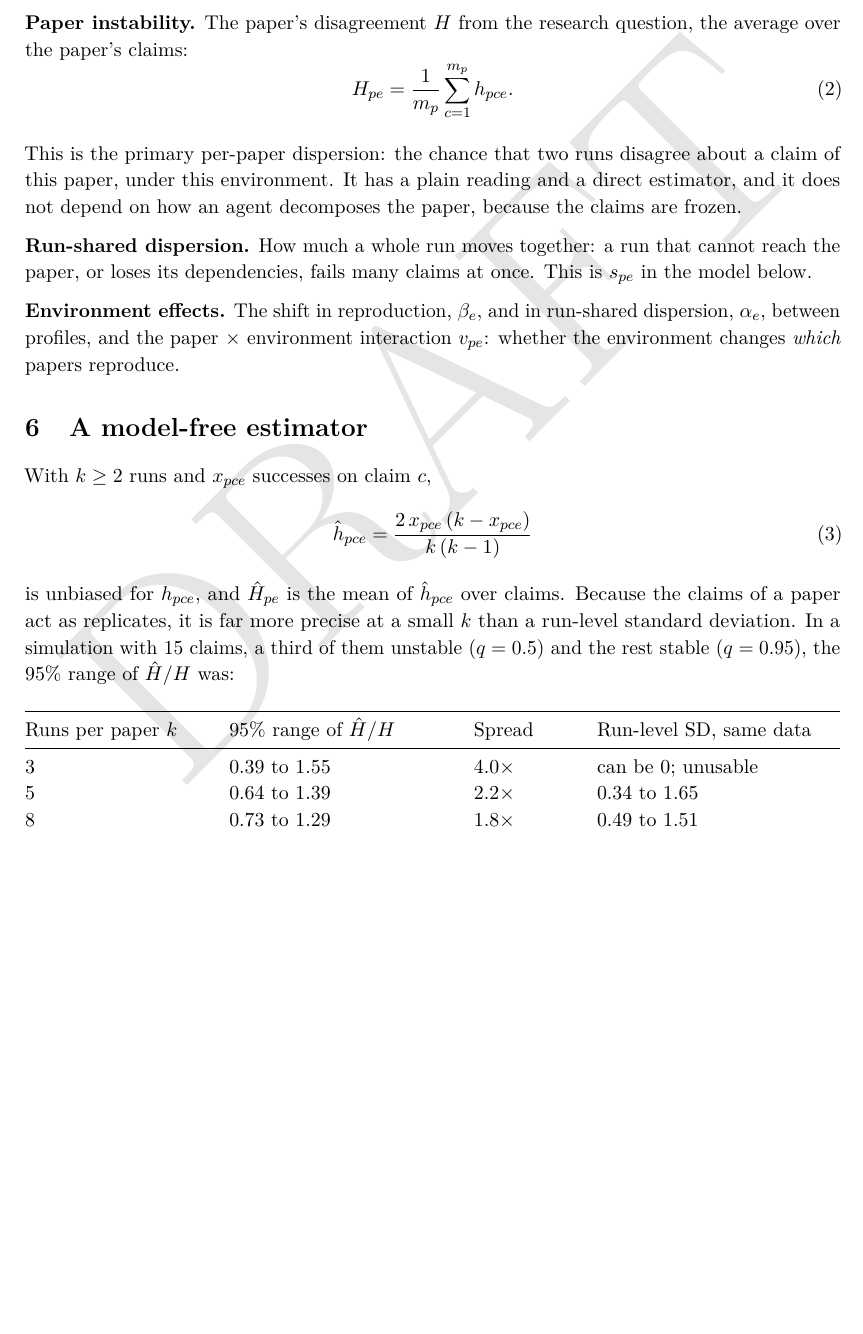
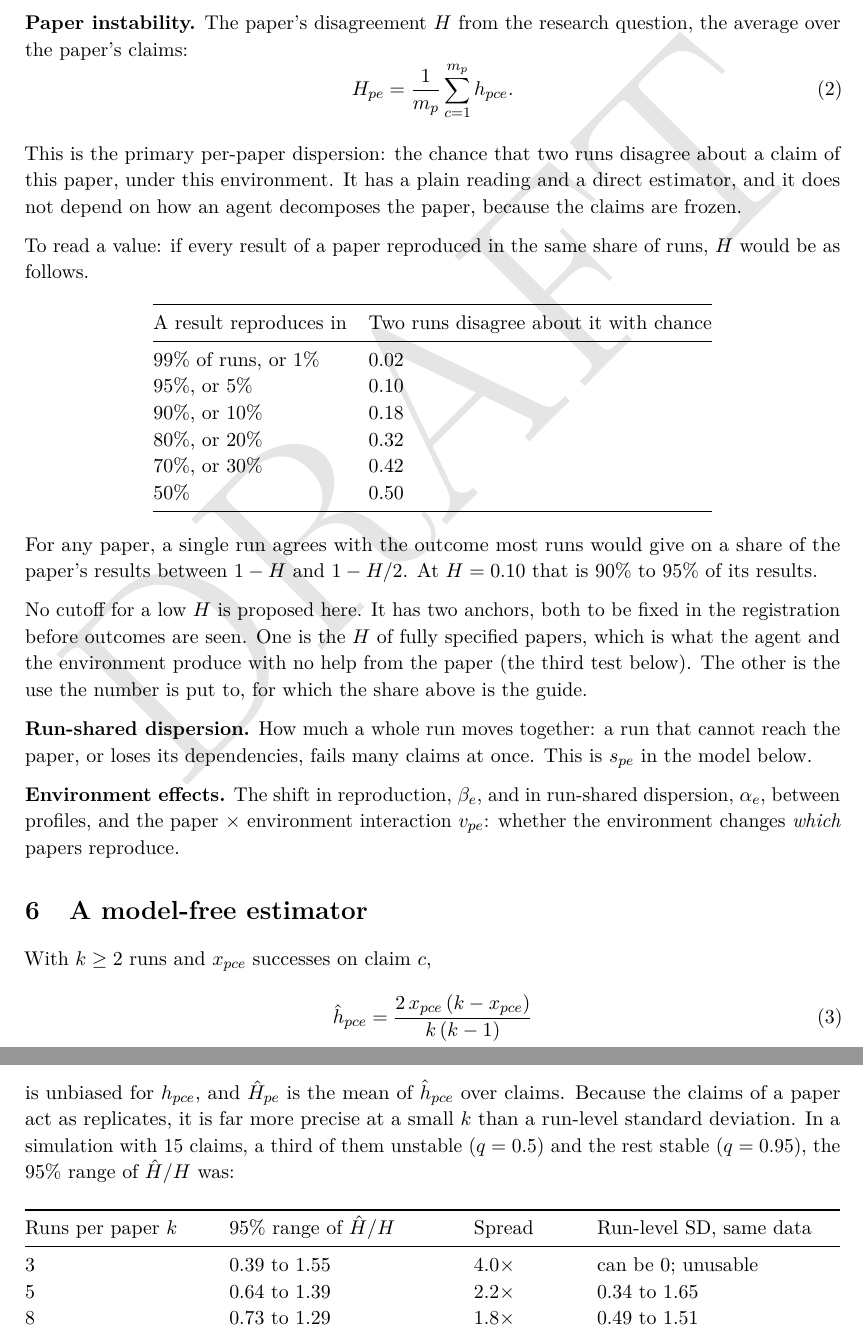
Before and after one commit to latere-ai/replichai, a LaTeX document (docs/dispersion-model.tex): part of page 4 of 11 before the commit and two parts of pages 4 and 5 of 12 after it, the two joined at a grey line, cut so that both start at the same text, the shorter picture padded with empty space. Compiled offline with pdfLaTeX.

Commit message:
docs: the model page says how to read a value of H, and that no cutoff for low is proposed yet

```diff
--- a/docs/dispersion-model.tex
+++ b/docs/dispersion-model.tex
@@ -301,6 +301,36 @@ disagree about a claim of this paper, under this environment. It has a
 plain reading and a direct estimator, and it does not depend on how an
 agent decomposes the paper, because the claims are frozen.
 
+To read a value: if every result of a paper reproduced in the same share
+of runs, \(H\) would be as follows.
+
+{\def\LTcaptype{none} % do not increment counter
+\par\nobreak\addvspace{\medskipamount}\noindent\begin{minipage}{\linewidth}\centering
+\begin{tabular}{@{}ll@{}}
+\toprule\noalign{}
+A result reproduces in & Two runs disagree about it with chance \\
+\midrule\noalign{}
+99\% of runs, or 1\% & 0.02 \\
+95\%, or 5\% & 0.10 \\
+90\%, or 10\% & 0.18 \\
+80\%, or 20\% & 0.32 \\
+70\%, or 30\% & 0.42 \\
+50\% & 0.50 \\
+\bottomrule\noalign{}
+\end{tabular}
+\end{minipage}\par\addvspace{\medskipamount}
+}
+
+For any paper, a single run agrees with the outcome most runs would give
+on a share of the paper's results between \(1 - H\) and \(1 - H/2\). At
+\(H = 0.10\) that is 90\% to 95\% of its results.
+
+No cutoff for a low \(H\) is proposed here. It has two anchors, both to
+be fixed in the registration before outcomes are seen. One is the \(H\)
+of fully specified papers, which is what the agent and the environment
+produce with no help from the paper (the third test below). The other is
+the use the number is put to, for which the share above is the guide.
+
 \textbf{Run-shared dispersion.} How much a whole run moves together: a
 run that cannot reach the paper, or loses its dependencies, fails many
 claims at once. This is \(s_{pe}\) in the model below.
@@ -324,7 +354,7 @@ unstable (\(q = 0.5\)) and the rest stable (\(q = 0.95\)), the 95\%
 range of \(\hat H / H\) was:
 
 {\def\LTcaptype{none} % do not increment counter
-\par\nobreak\addvspace{\medskipamount}\noindent\begin{minipage}{\linewidth}
+\par\nobreak\addvspace{\medskipamount}\noindent\begin{minipage}{\linewidth}\centering
 \begin{tabular}{@{}
   >{\raggedright\arraybackslash}p{(\linewidth - 6\tabcolsep) * \real{0.2432}}
   >{\raggedright\arraybackslash}p{(\linewidth - 6\tabcolsep) * \real{0.2973}}
```
Also changed, not shown: docs/dispersion-model.md (+22 -0 lines), docs/dispersion-model.pdf, docs/dispersion-model.tex (10 more changed lines), 1 other file.
